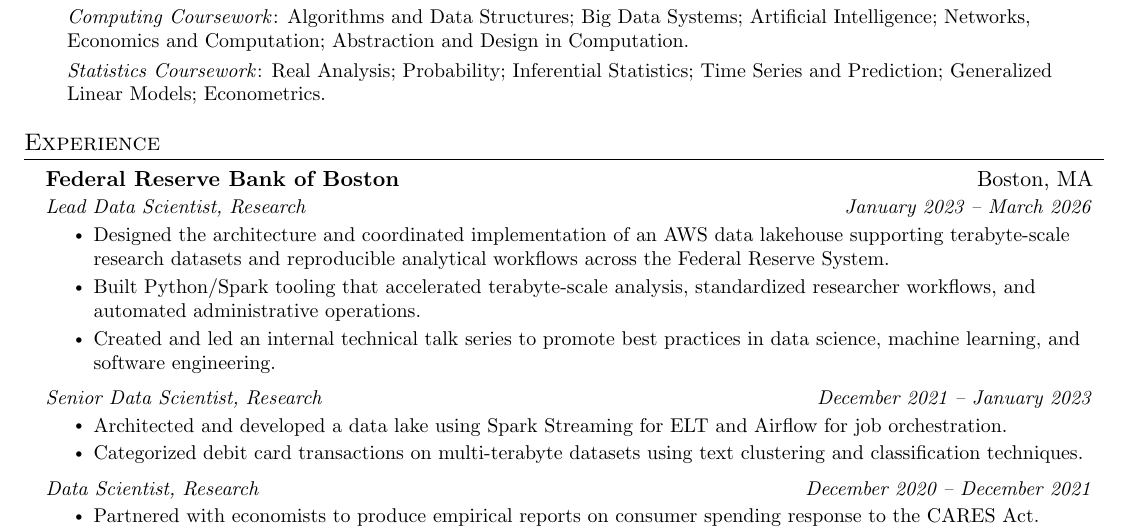
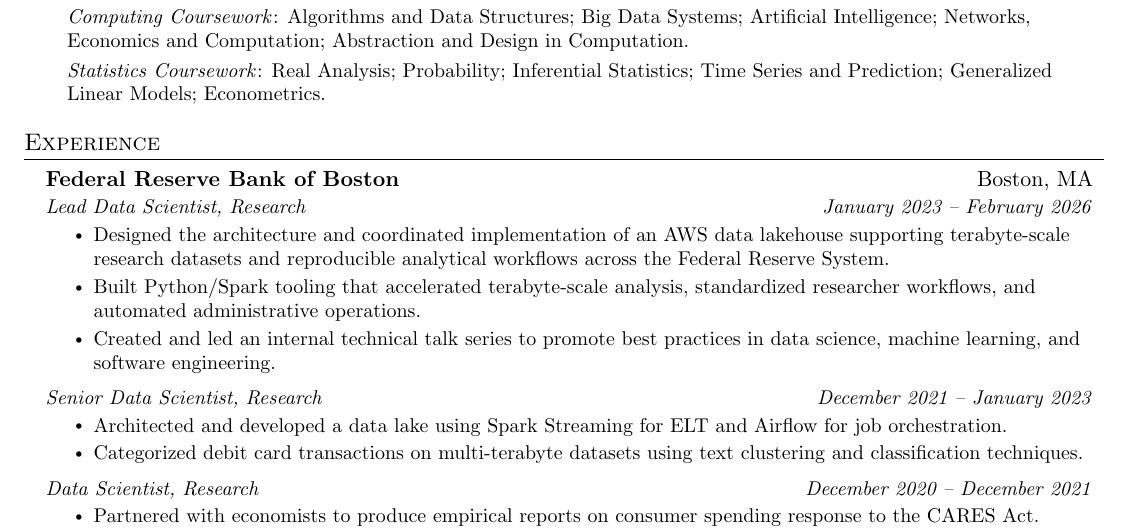
Before and after one commit to ryancswallace/resume, a LaTeX CV (src/resume_ryan-wallace.tex): part of page 1 of 2, cut so that both start at the same text. Compiled offline with pdfLaTeX.

Commit message:
fix: date

```diff
--- a/src/resume_ryan-wallace.tex
+++ b/src/resume_ryan-wallace.tex
@@ -138,7 +138,7 @@
 
     \resumeSubheading
       {Federal Reserve Bank of Boston}{Boston, MA}
-      {Lead Data Scientist, Research}{January 2023 -- March 2026}
+      {Lead Data Scientist, Research}{January 2023 -- February 2026}
       \resumeItemListStart
         \resumeItem{Designed the architecture and coordinated implementation of an AWS data lakehouse supporting terabyte-scale research datasets and reproducible analytical workflows across the Federal Reserve System.}
         \resumeItem{Built Python/Spark tooling that accelerated terabyte-scale analysis, standardized researcher workflows, and automated administrative operations.}
```
